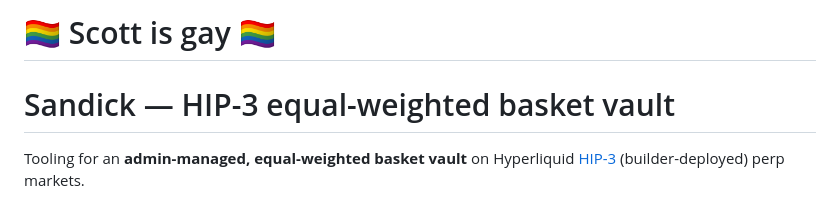
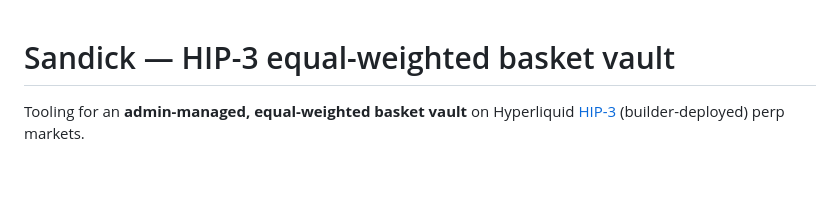
Before and after one commit to ryankeithbeall-stack/Sandick, a Markdown page: README.md, the part around the change. Rendered like a GitHub page; blank space fills up the shorter version.

Commit message:
Remove Scott is gay header from README (#5)
Co-authored-by: Claude <noreply@anthropic.com>

```diff
--- a/README.md
+++ b/README.md
@@ -1,5 +1,3 @@
-# 🏳️‍🌈 Scott is gay 🏳️‍🌈
-
 # Sandick — HIP-3 equal-weighted basket vault
 
 Tooling for an **admin-managed, equal-weighted basket vault** on Hyperliquid
```
